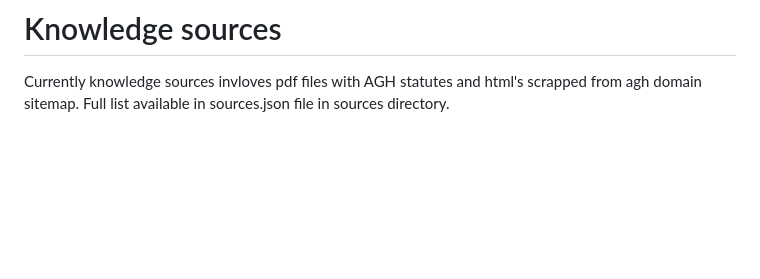
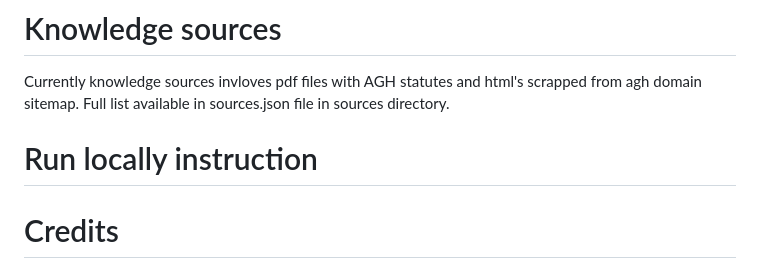
Before and after one commit to witek3100/chatAGH, a Markdown page: README.md, the part around the change. Drawn GitHub-style; blank space fills up the shorter version.

```diff
--- a/README.md
+++ b/README.md
@@ -69,3 +69,7 @@ CharAGH is currently on very early stage of development, therefore bugs are expe
 # Knowledge sources
 
 Currently knowledge sources invloves pdf files with AGH statutes and html's scrapped from agh domain sitemap. Full list available in sources.json file in sources directory.
+
+# Run locally instruction
+
+# Credits
```
